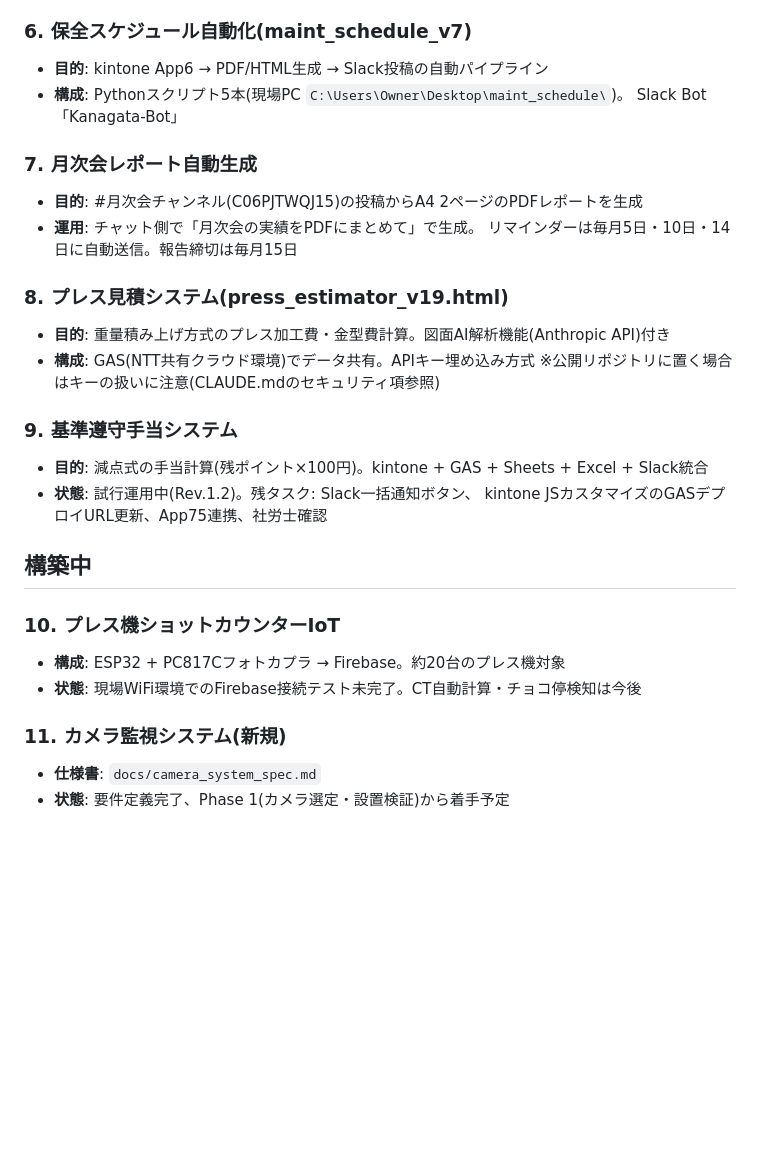
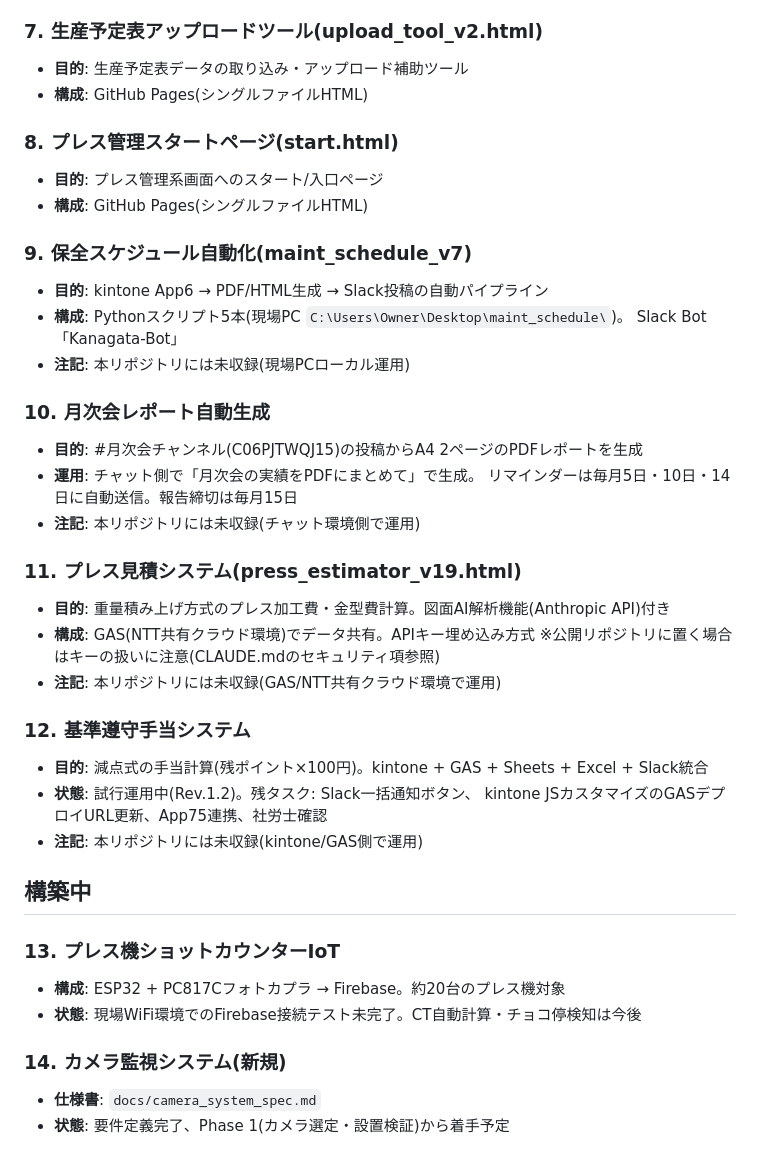
Before and after one commit to 84stamp1-jpg/hashimoto-press, a Markdown page: docs/SYSTEMS.md, the part around one of its changes. GitHub-like rendering; blank space fills up the shorter version.

```diff
--- a/SYSTEMS.md
+++ b/docs/SYSTEMS.md
@@ -37,33 +62,45 @@
 - **構成**: GitHub Pages + GAS JSONP + Firebase(`/moldRepairPlan/tasks`)。
   kintone App6からデータ取得。Gantt表示(08:10〜20:00)
 
-### 6. 保全スケジュール自動化(maint_schedule_v7)
+### 7. 生産予定表アップロードツール(upload_tool_v2.html)
+- **目的**: 生産予定表データの取り込み・アップロード補助ツール
+- **構成**: GitHub Pages(シングルファイルHTML)
+
+### 8. プレス管理スタートページ(start.html)
+- **目的**: プレス管理系画面へのスタート/入口ページ
+- **構成**: GitHub Pages(シングルファイルHTML)
+
+### 9. 保全スケジュール自動化(maint_schedule_v7)
 - **目的**: kintone App6 → PDF/HTML生成 → Slack投稿の自動パイプライン
 - **構成**: Pythonスクリプト5本(現場PC `C:\Users\Owner\Desktop\maint_schedule\`)。
   Slack Bot「Kanagata-Bot」
+- **注記**: 本リポジトリには未収録(現場PCローカル運用)
 
-### 7. 月次会レポート自動生成
+### 10. 月次会レポート自動生成
 - **目的**: #月次会チャンネル(C06PJTWQJ15)の投稿からA4 2ページのPDFレポートを生成
 - **運用**: チャット側で「月次会の実績をPDFにまとめて」で生成。
   リマインダーは毎月5日・10日・14日に自動送信。報告締切は毎月15日
+- **注記**: 本リポジトリには未収録(チャット環境側で運用)
 
-### 8. プレス見積システム(press_estimator_v19.html)
+### 11. プレス見積システム(press_estimator_v19.html)
 - **目的**: 重量積み上げ方式のプレス加工費・金型費計算。図面AI解析機能(Anthropic API)付き
 - **構成**: GAS(NTT共有クラウド環境)でデータ共有。APIキー埋め込み方式
   ※公開リポジトリに置く場合はキーの扱いに注意(CLAUDE.mdのセキュリティ項参照)
+- **注記**: 本リポジトリには未収録(GAS/NTT共有クラウド環境で運用)
 
-### 9. 基準遵守手当システム
+### 12. 基準遵守手当システム
 - **目的**: 減点式の手当計算(残ポイント×100円)。kintone + GAS + Sheets + Excel + Slack統合
 - **状態**: 試行運用中(Rev.1.2)。残タスク: Slack一括通知ボタン、
   kintone JSカスタマイズのGASデプロイURL更新、App75連携、社労士確認
+- **注記**: 本リポジトリには未収録(kintone/GAS側で運用)
 
 ## 構築中
 
-### 10. プレス機ショットカウンターIoT
+### 13. プレス機ショットカウンターIoT
 - **構成**: ESP32 + PC817Cフォトカプラ → Firebase。約20台のプレス機対象
 - **状態**: 現場WiFi環境でのFirebase接続テスト未完了。CT自動計算・チョコ停検知は今後
 
-### 11. カメラ監視システム(新規)
+### 14. カメラ監視システム(新規)
 - **仕様書**: `docs/camera_system_spec.md`
 - **状態**: 要件定義完了、Phase 1(カメラ選定・設置検証)から着手予定
 
```
Also changed, not shown: other parts of docs/SYSTEMS.md (+33 -8 lines), docs/ARCHITECTURE.md (renamed from ARCHITECTURE.md, +2 -2 lines), docs/camera_system_spec.md (renamed from camera_system_spec.md).
